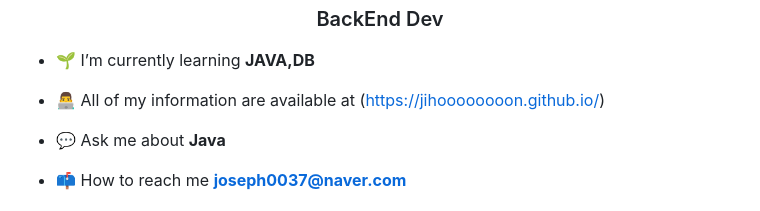
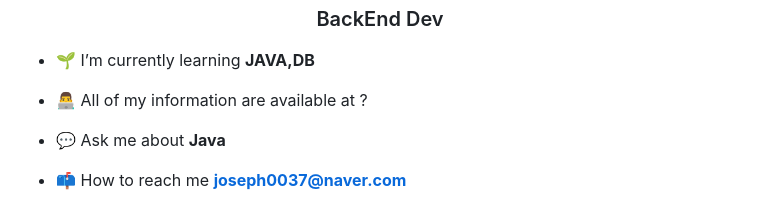
Before and after one commit to jihoooooooon/jihoooooooon.github.io, a Markdown page: README.md, the part around the change. GitHub-like rendering.

```diff
--- a/README.md
+++ b/README.md
@@ -3,8 +3,7 @@
 
 - 🌱 I’m currently learning **JAVA,DB**
 
-- 👨‍💻 All of my information are available at (https://jihoooooooon.github.io/)
-
+- 👨‍💻 All of my information are available at ?
 - 💬 Ask me about **Java**
 
 - 📫 How to reach me **joseph0037@naver.com**
```
